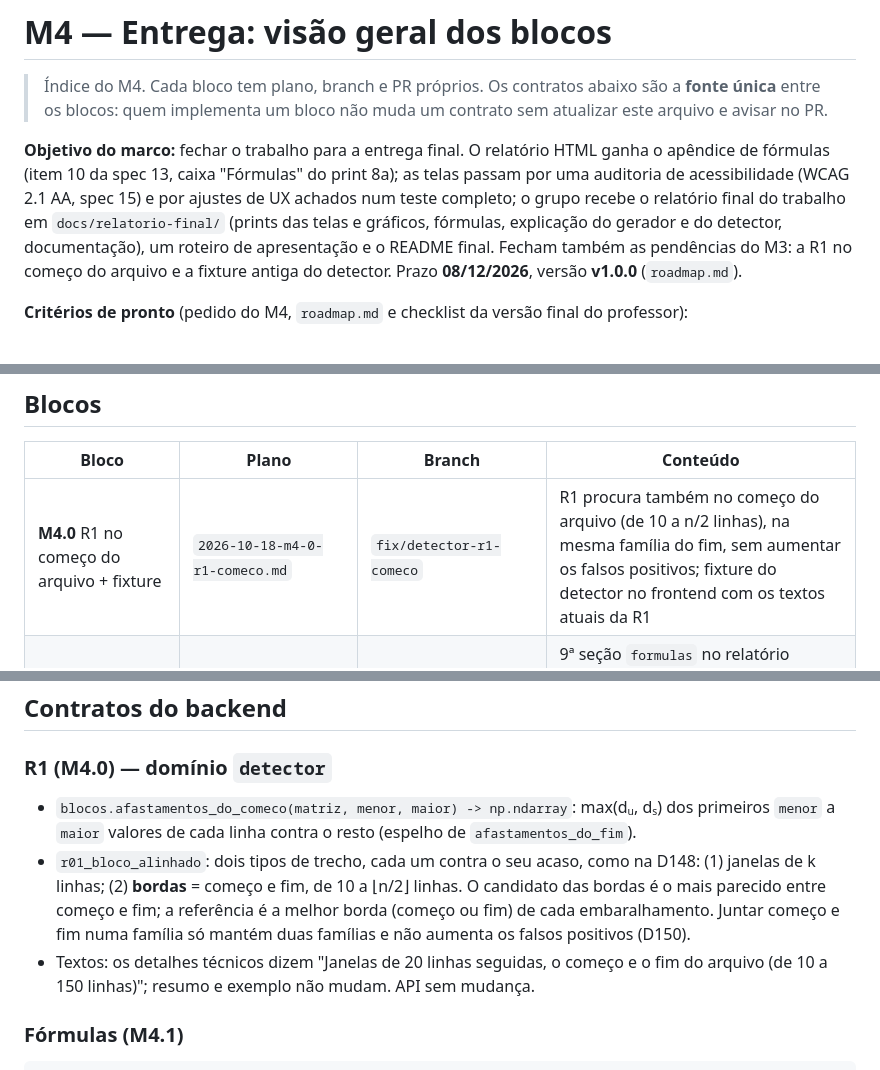
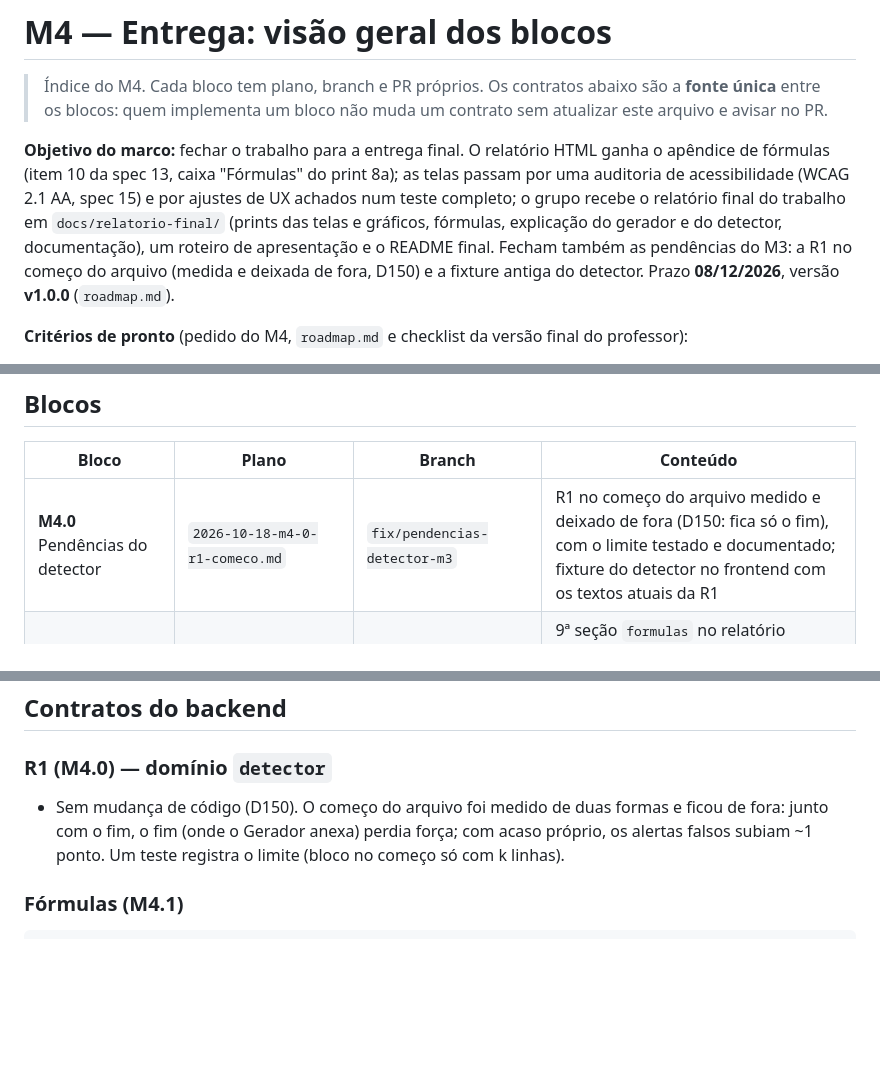
Before and after one commit to JuracyNeto/analisador-gerador-dados, a Markdown page: docs/plans/2026-10-18-m4-visao-geral.md, 3 parts joined by grey strips. GitHub-like rendering; blank space fills up the shorter version.

````diff
--- a/docs/plans/2026-10-18-m4-visao-geral.md
+++ b/docs/plans/2026-10-18-m4-visao-geral.md
@@ -2,7 +2,7 @@
 
 > Índice do M4. Cada bloco tem plano, branch e PR próprios. Os contratos abaixo são a **fonte única** entre os blocos: quem implementa um bloco não muda um contrato sem atualizar este arquivo e avisar no PR.
 
-**Objetivo do marco:** fechar o trabalho para a entrega final. O relatório HTML ganha o apêndice de fórmulas (item 10 da spec 13, caixa "Fórmulas" do print 8a); as telas passam por uma auditoria de acessibilidade (WCAG 2.1 AA, spec 15) e por ajustes de UX achados num teste completo; o grupo recebe o relatório final do trabalho em `docs/relatorio-final/` (prints das telas e gráficos, fórmulas, explicação do gerador e do detector, documentação), um roteiro de apresentação e o README final. Fecham também as pendências do M3: a R1 no começo do arquivo e a fixture antiga do detector. Prazo **08/12/2026**, versão **v1.0.0** (`roadmap.md`).
+**Objetivo do marco:** fechar o trabalho para a entrega final. O relatório HTML ganha o apêndice de fórmulas (item 10 da spec 13, caixa "Fórmulas" do print 8a); as telas passam por uma auditoria de acessibilidade (WCAG 2.1 AA, spec 15) e por ajustes de UX achados num teste completo; o grupo recebe o relatório final do trabalho em `docs/relatorio-final/` (prints das telas e gráficos, fórmulas, explicação do gerador e do detector, documentação), um roteiro de apresentação e o README final. Fecham também as pendências do M3: a R1 no começo do arquivo (medida e deixada de fora, D150) e a fixture antiga do detector. Prazo **08/12/2026**, versão **v1.0.0** (`roadmap.md`).
 
 **Critérios de pronto** (pedido do M4, `roadmap.md` e checklist da versão final do professor):
 - Checklist da final completo: tudo da prévia · distribuições, assimetria, curtose · correlação e regressão · gerador univariado · gerador bivariado com correlação · detector com resumo · **relatório com imagens e fórmulas**.
@@ -16,7 +16,7 @@
 
 | Bloco | Plano | Branch | Conteúdo |
 |---|---|---|---|
-| **M4.0** R1 no começo do arquivo + fixture | `2026-10-18-m4-0-r1-comeco.md` | `fix/detector-r1-comeco` | R1 procura também no começo do arquivo (de 10 a n/2 linhas), na mesma família do fim, sem aumentar os falsos positivos; fixture do detector no frontend com os textos atuais da R1 |
+| **M4.0** Pendências do detector | `2026-10-18-m4-0-r1-comeco.md` | `fix/pendencias-detector-m3` | R1 no começo do arquivo medido e deixado de fora (D150: fica só o fim), com o limite testado e documentado; fixture do detector no frontend com os textos atuais da R1 |
 | **M4.1** Apêndice de fórmulas | `2026-10-18-m4-1-apendice-formulas.md` | `feat/relatorio-apendice-formulas` | 9ª seção `formulas` no relatório (módulo `relatorio/apendice.py`); catálogo de fórmulas do gerador (`Gerado.formulas`); fórmulas do detector a partir dos alertas; caixa "Fórmulas" na tela 8 ("9 de 9") |
 | **M4.2** Acessibilidade | `2026-10-18-m4-2-acessibilidade.md` | `fix/acessibilidade` | axe nos testes das 8 telas e dos componentes de `shared/ui`; contraste dos tokens testado; teclado, foco, `aria-live`, foco ao trocar de etapa, `prefers-reduced-motion`, 200% de zoom |
 | **M4.3** Ajustes de UX | `2026-10-18-m4-3-ajustes-ux.md` | `fix/ajustes-ux` | Teste completo com os 5 exemplos e arquivos grandes; lista de achados aprovada pelo usuário; correções; textos conferidos com a spec 16; medição dos tempos da spec 00 |
@@ -64,9 +64,7 @@ Execução prevista (um bloco por vez): M4.0 → M4.1 → M4.2 → M4.3 → M4.4
 ## Contratos do backend
 
 ### R1 (M4.0) — domínio `detector`
-- `blocos.afastamentos_do_comeco(matriz, menor, maior) -> np.ndarray`: max(dᵤ, dₛ) dos primeiros `menor` a `maior` valores de cada linha contra o resto (espelho de `afastamentos_do_fim`).
-- `r01_bloco_alinhado`: dois tipos de trecho, cada um contra o seu acaso, como na D148: (1) janelas de k linhas; (2) **bordas** = começo e fim, de 10 a ⌊n/2⌋ linhas. O candidato das bordas é o mais parecido entre começo e fim; a referência é a melhor borda (começo ou fim) de cada embaralhamento. Juntar começo e fim numa família só mantém duas famílias e não aumenta os falsos positivos (D150).
-- Textos: os detalhes técnicos dizem "Janelas de 20 linhas seguidas, o começo e o fim do arquivo (de 10 a 150 linhas)"; resumo e exemplo não mudam. API sem mudança.
+- Sem mudança de código (D150). O começo do arquivo foi medido de duas formas e ficou de fora: junto com o fim, o fim (onde o Gerador anexa) perdia força; com acaso próprio, os alertas falsos subiam ~1 ponto. Um teste registra o limite (bloco no começo só com k linhas).
 
 ### Fórmulas (M4.1)
 ```
````
Also changed, not shown: other parts of docs/plans/2026-10-18-m4-visao-geral.md (+3 -3 lines), docs/plans/2026-10-18-m4-0-r1-comeco.md (+2 -0 lines).
